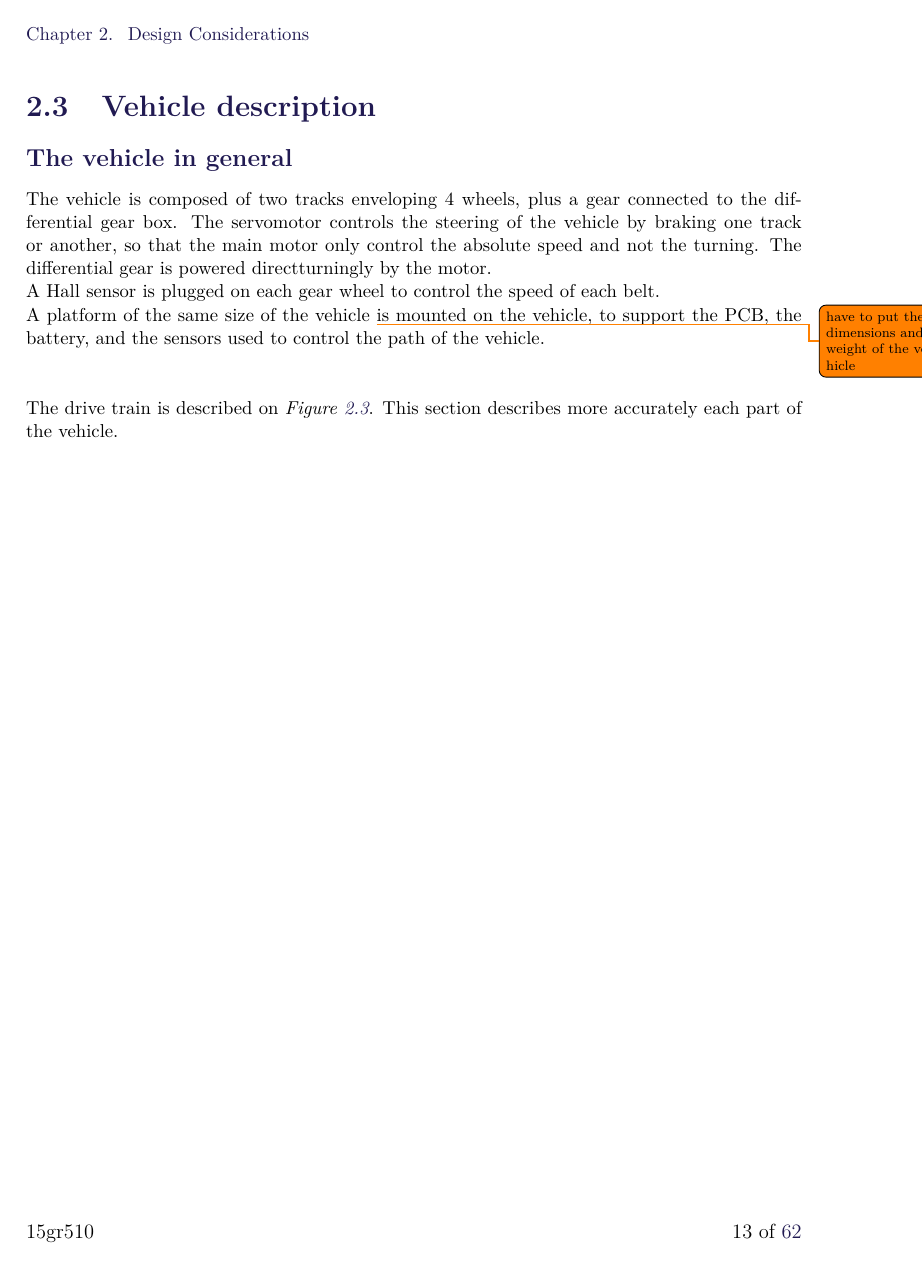
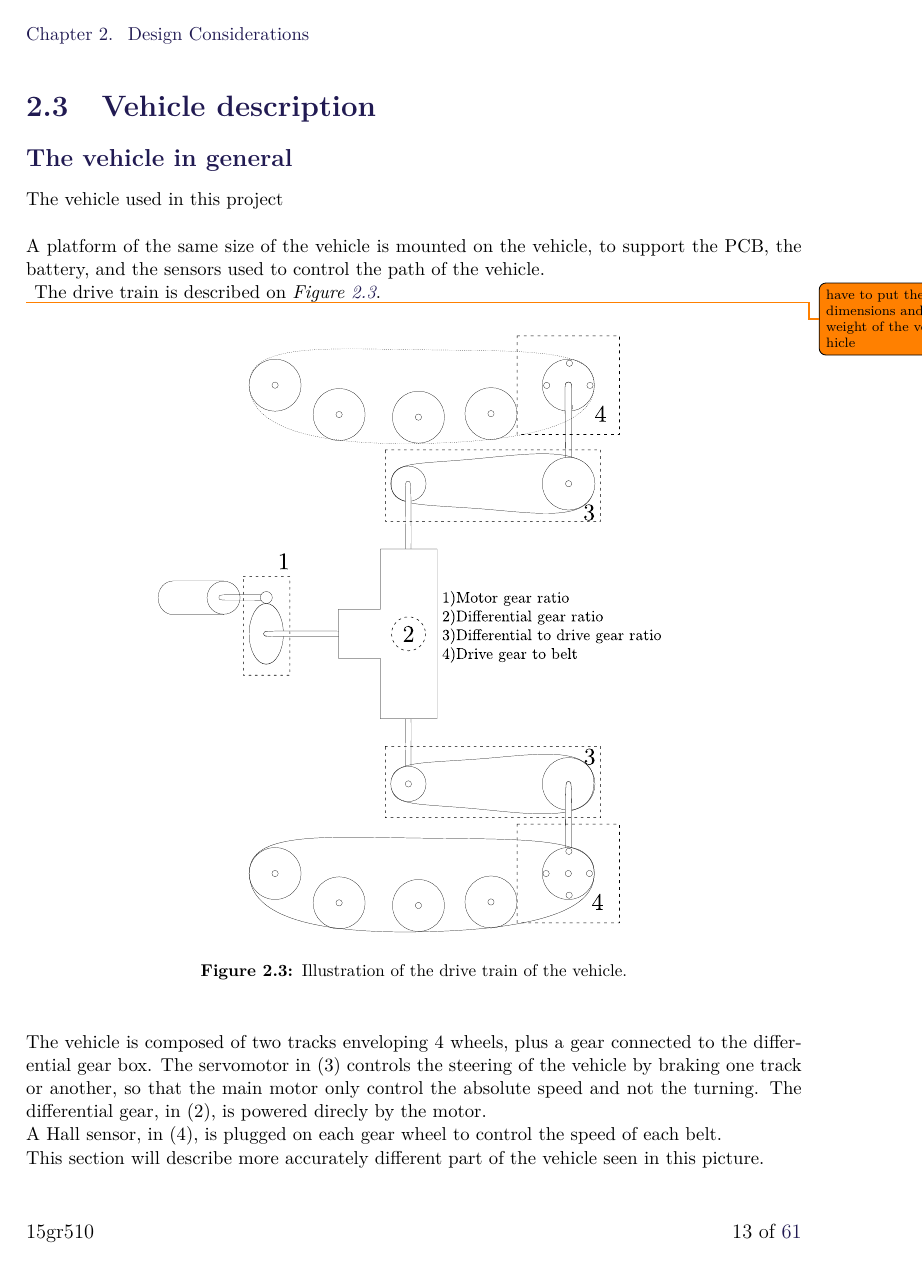
Before and after one commit to AodhAnd/eit-p5-lm-report, a LaTeX thesis (main.tex, which reads Chapters/Chapter2/VehicleDescription.tex): page 18 of 67 before the commit and page 18 of 66 after it. Compiled offline with pdfLaTeX.

Commit message:
added a tail and explanation of the picture

```diff
--- a/Chapters/Chapter2/VehicleDescription.tex
+++ b/Chapters/Chapter2/VehicleDescription.tex
@@ -2,12 +2,11 @@
 
 \subsection{The vehicle in general}
 
-The vehicle is composed of two tracks enveloping 4 wheels, plus a gear connected to the differential gear box. The servomotor controls the steering of the vehicle by braking one track or another, so that the main motor only control the absolute speed and not the turning. The differential gear is powered directturningly by the motor.\\
-A Hall sensor is plugged on each gear wheel to control the speed of each belt.\\
-A platform of the same size of the vehicle \todo{have to put the dimensions and weight of the vehicle} is mounted on the vehicle, to support the PCB, the battery, and the sensors used to control the path of the vehicle.\\
+The vehicle used in this project
 
-The drive train is described on \figref{vehicleDescriptionDriveTrain}. This section describes more accurately each part of the vehicle.
-
+A platform of the same size of the vehicle  is mounted on the vehicle, to support the PCB, the battery, and the sensors used to control the path of the vehicle.\\
+\todo{have to put the dimensions and weight of the vehicle}
+The drive train is described on \figref{vehicleDescriptionDriveTrain}.
 
 \begin{figure}[H]
 	\centering
@@ -15,3 +14,7 @@ The drive train is described on \figref{vehicleDescriptionDriveTrain}. This sect
 	\caption{Illustration of the drive train of the vehicle.}
 	\label{vehicleDescriptionDriveTrain}
 \end{figure}
+
+The vehicle is composed of two tracks enveloping 4 wheels, plus a gear connected to the differential gear box. The servomotor in (3) controls the steering of the vehicle by braking one track or another, so that the main motor only control the absolute speed and not the turning. The differential gear, in (2), is powered direcly by the motor.\\
+A Hall sensor, in (4), is plugged on each gear wheel to control the speed of each belt.\\
+ This section will describe more accurately different part of the vehicle seen in this picture.\\
```
Also changed, not shown: Chapters/Chapter2/DifferentialGears.tex (+3 -2 lines), figures/vehicleDescriptionDriveTrain.pdf.
